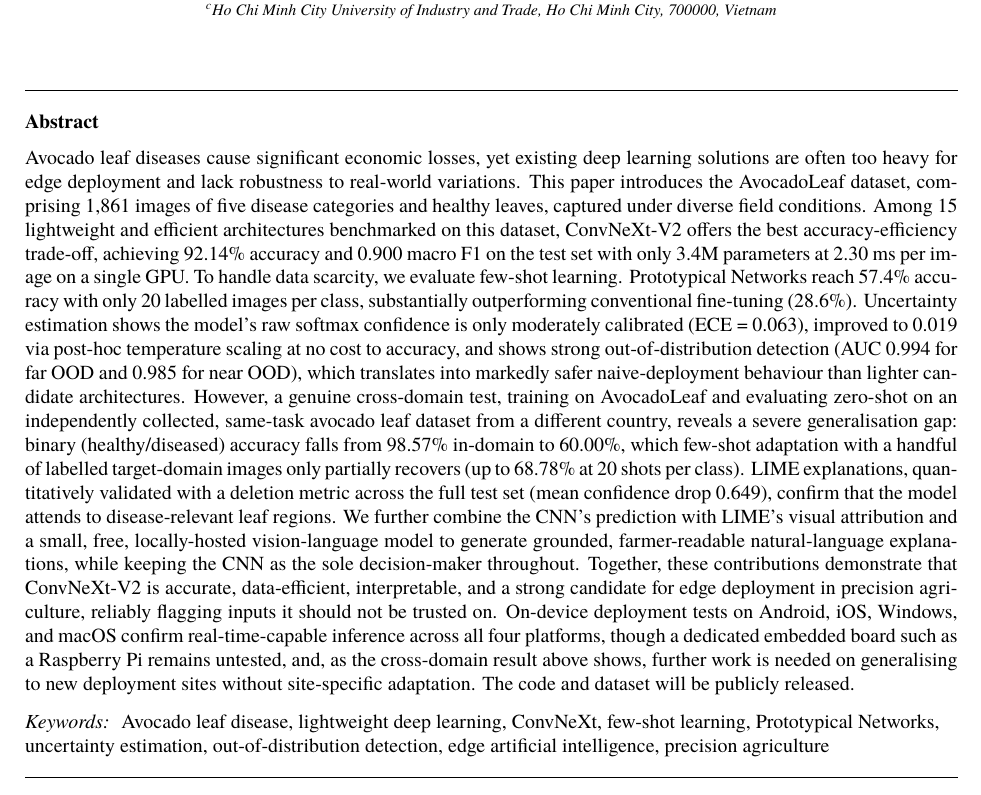
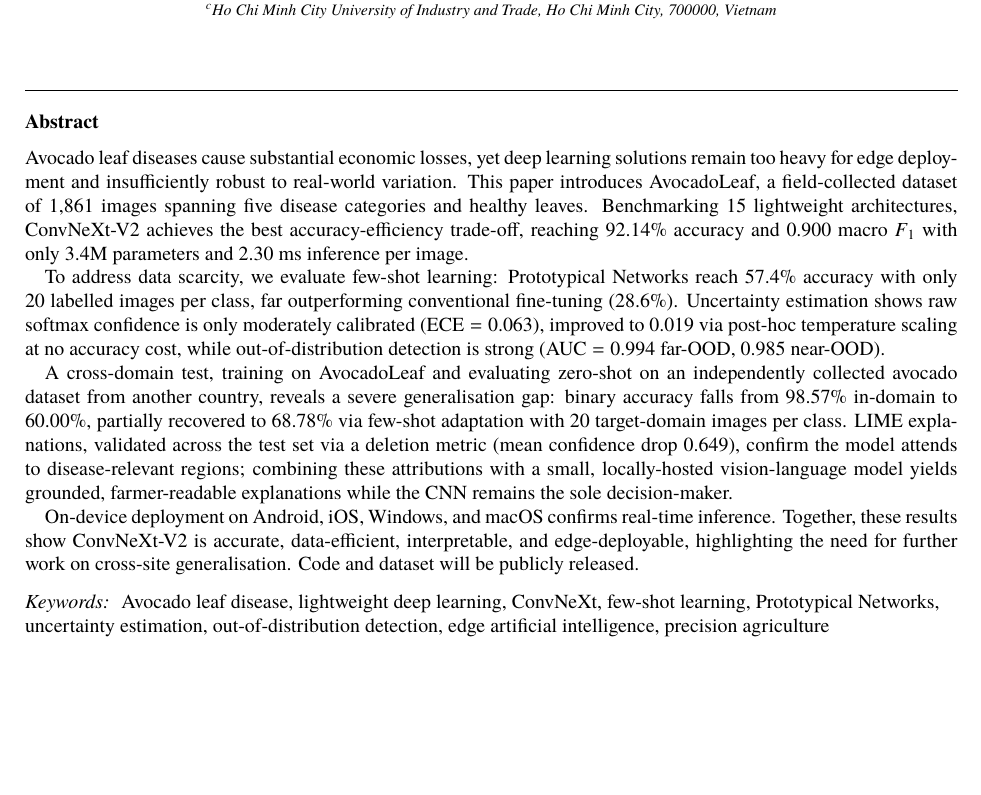
Before and after one commit to nguyenlog205/uit-ds207-prethesis-documentation, a LaTeX paper (main.tex, which reads src/00_information_and_abstract.tex): part of page 2 of 36, cut so that both start at the same text, the shorter picture padded with empty space. Compiled offline with LuaLaTeX.

Commit message:
sửa abstract

```diff
--- a/src/00_information_and_abstract.tex
+++ b/src/00_information_and_abstract.tex
@@ -31,7 +31,13 @@
 
 
 \begin{abstract}
-Avocado leaf diseases cause significant economic losses, yet existing deep learning solutions are often too heavy for edge deployment and lack robustness to real-world variations. This paper introduces the AvocadoLeaf dataset, comprising 1,861 images of five disease categories and healthy leaves, captured under diverse field conditions. Among 15 lightweight and efficient architectures benchmarked on this dataset, ConvNeXt‑V2 offers the best accuracy-efficiency trade-off, achieving 92.14\% accuracy and 0.900 macro F1 on the test set with only 3.4M parameters at 2.30 ms per image on a single GPU. To handle data scarcity, we evaluate few‑shot learning. Prototypical Networks reach 57.4\% accuracy with only 20 labelled images per class, substantially outperforming conventional fine‑tuning (28.6\%). Uncertainty estimation shows the model's raw softmax confidence is only moderately calibrated (ECE = 0.063), improved to 0.019 via post-hoc temperature scaling at no cost to accuracy, and shows strong out‑of‑distribution detection (AUC 0.994 for far OOD and 0.985 for near OOD), which translates into markedly safer naive-deployment behaviour than lighter candidate architectures. However, a genuine cross-domain test, training on AvocadoLeaf and evaluating zero-shot on an independently collected, same-task avocado leaf dataset from a different country, reveals a severe generalisation gap: binary (healthy/diseased) accuracy falls from 98.57\% in-domain to 60.00\%, which few-shot adaptation with a handful of labelled target-domain images only partially recovers (up to 68.78\% at 20 shots per class). LIME explanations, quantitatively validated with a deletion metric across the full test set (mean confidence drop 0.649), confirm that the model attends to disease‑relevant leaf regions. We further combine the CNN's prediction with LIME's visual attribution and a small, free, locally-hosted vision-language model to generate grounded, farmer-readable natural-language explanations, while keeping the CNN as the sole decision-maker throughout. Together, these contributions demonstrate that ConvNeXt‑V2 is accurate, data‑efficient, interpretable, and a strong candidate for edge deployment in precision agriculture, reliably flagging inputs it should not be trusted on. On-device deployment tests on Android, iOS, Windows, and macOS confirm real-time-capable inference across all four platforms, though a dedicated embedded board such as a Raspberry Pi remains untested, and, as the cross-domain result above shows, further work is needed on generalising to new deployment sites without site-specific adaptation. The code and dataset will be publicly released.
+Avocado leaf diseases cause substantial economic losses, yet deep learning solutions remain too heavy for edge deployment and insufficiently robust to real-world variation. This paper introduces AvocadoLeaf, a field-collected dataset of 1,861 images spanning five disease categories and healthy leaves. Benchmarking 15 lightweight architectures, ConvNeXt-V2 achieves the best accuracy-efficiency trade-off, reaching 92.14\% accuracy and 0.900 macro $F_1$ with only 3.4M parameters and 2.30~ms inference per image.
+
+To address data scarcity, we evaluate few-shot learning: Prototypical Networks reach 57.4\% accuracy with only 20 labelled images per class, far outperforming conventional fine-tuning (28.6\%). Uncertainty estimation shows raw softmax confidence is only moderately calibrated ($\text{ECE} = 0.063$), improved to 0.019 via post-hoc temperature scaling at no accuracy cost, while out-of-distribution detection is strong ($\text{AUC} = 0.994$ far-OOD, 0.985 near-OOD).
+
+A cross-domain test, training on AvocadoLeaf and evaluating zero-shot on an independently collected avocado dataset from another country, reveals a severe generalisation gap: binary accuracy falls from 98.57\% in-domain to 60.00\%, partially recovered to 68.78\% via few-shot adaptation with 20 target-domain images per class. LIME explanations, validated across the test set via a deletion metric (mean confidence drop 0.649), confirm the model attends to disease-relevant regions; combining these attributions with a small, locally-hosted vision-language model yields grounded, farmer-readable explanations while the CNN remains the sole decision-maker.
+
+On-device deployment on Android, iOS, Windows, and macOS confirms real-time inference. Together, these results show ConvNeXt-V2 is accurate, data-efficient, interpretable, and edge-deployable, highlighting the need for further work on cross-site generalisation. Code and dataset will be publicly released.
 \end{abstract}
 
 \begin{keyword}
```
Also changed, not shown: 3 other files.
